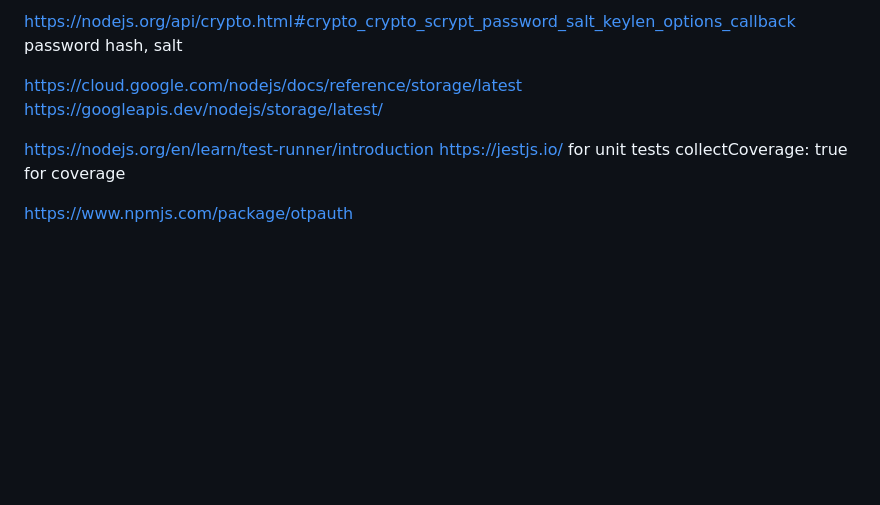
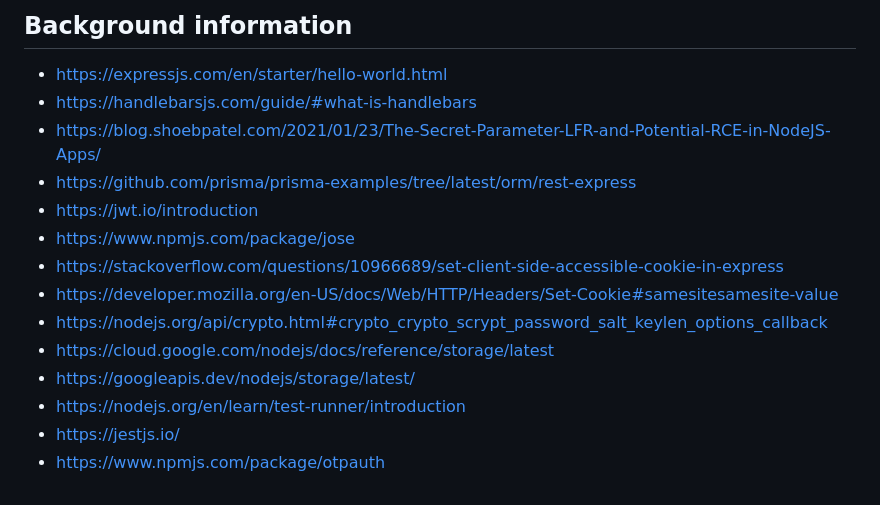
Before and after one commit to maxluetkemeyer/m7011e, a Markdown page: ReadMe.md, the part around the change printed below. Rendered like a GitHub page; blank space fills up the shorter version.

```diff
--- a/ReadMe.md
+++ b/ReadMe.md
@@ -54,12 +56,16 @@ https://developer.mozilla.org/en-US/docs/Web/HTTP/Headers/Set-Cookie#samesitesam
 
-https://nodejs.org/api/crypto.html#crypto_crypto_scrypt_password_salt_keylen_options_callback
-password hash, salt
-
-https://cloud.google.com/nodejs/docs/reference/storage/latest
-https://googleapis.dev/nodejs/storage/latest/
-
-https://nodejs.org/en/learn/test-runner/introduction
-https://jestjs.io/ for unit tests
-collectCoverage: true for coverage
-
-https://www.npmjs.com/package/otpauth
+## Background information
+- https://expressjs.com/en/starter/hello-world.html
+- https://handlebarsjs.com/guide/#what-is-handlebars
+- https://blog.shoebpatel.com/2021/01/23/The-Secret-Parameter-LFR-and-Potential-RCE-in-NodeJS-Apps/
+- https://github.com/prisma/prisma-examples/tree/latest/orm/rest-express
+- https://jwt.io/introduction
+- https://www.npmjs.com/package/jose
+- https://stackoverflow.com/questions/10966689/set-client-side-accessible-cookie-in-express
+- https://developer.mozilla.org/en-US/docs/Web/HTTP/Headers/Set-Cookie#samesitesamesite-value
+- https://nodejs.org/api/crypto.html#crypto_crypto_scrypt_password_salt_keylen_options_callback
+- https://cloud.google.com/nodejs/docs/reference/storage/latest
+- https://googleapis.dev/nodejs/storage/latest/
+- https://nodejs.org/en/learn/test-runner/introduction
+- https://jestjs.io/
+- https://www.npmjs.com/package/otpauth
```
Also changed, not shown: other parts of ReadMe.md (+38 -36 lines), .github/banner.png (added).
